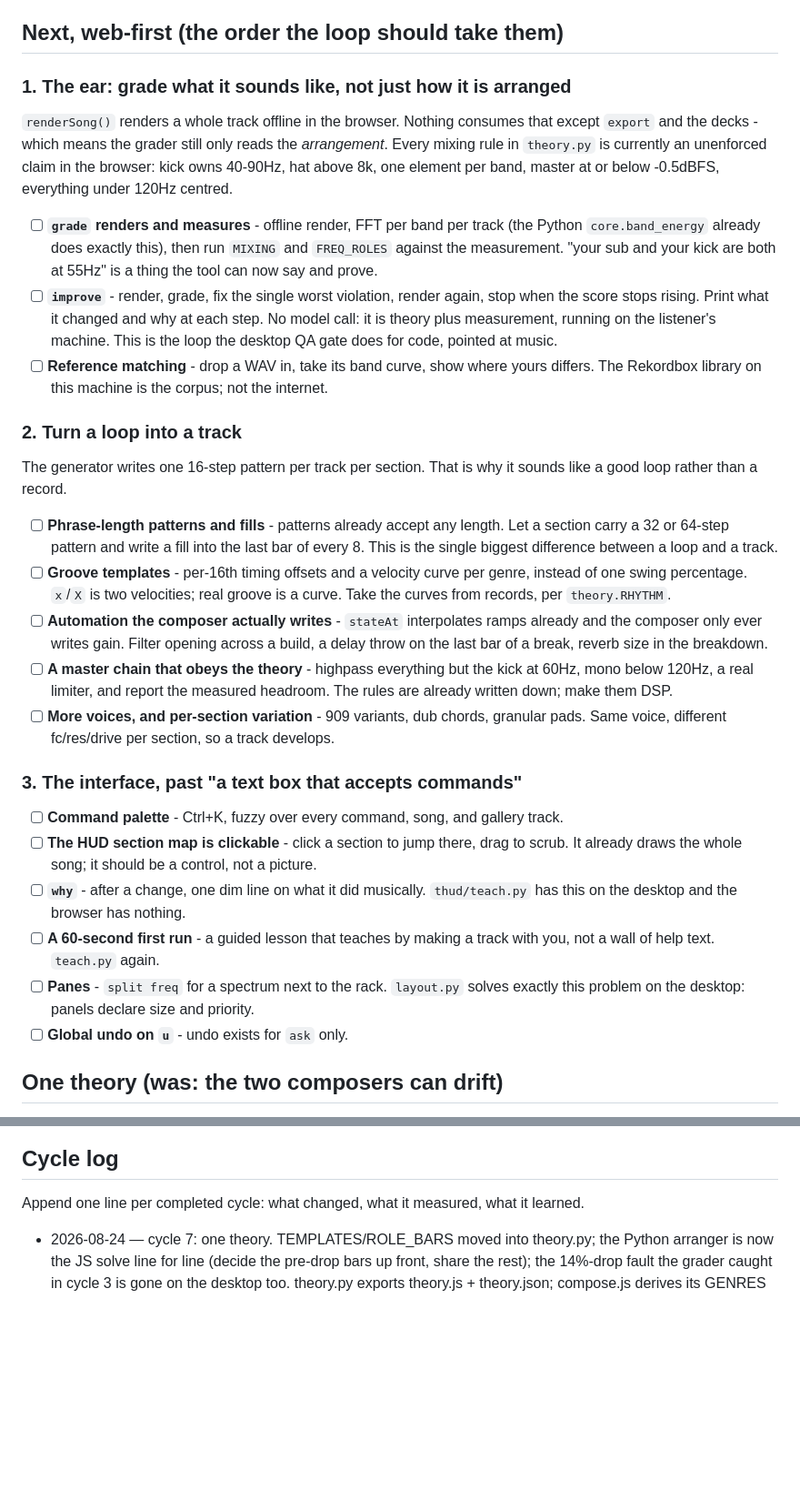
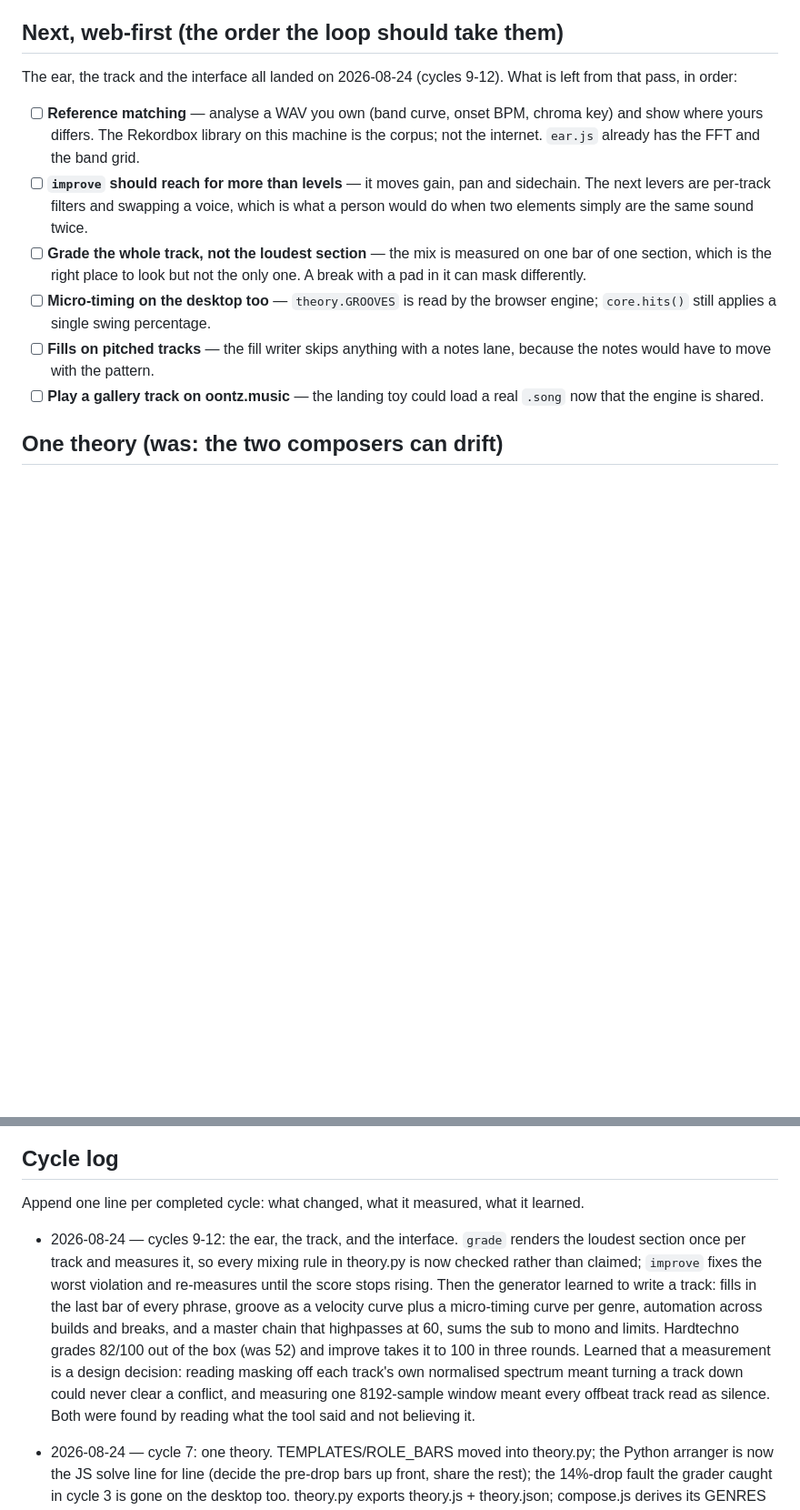
Before and after one commit to charley-forey/oontz, a Markdown page: ROADMAP.md, 2 parts joined by grey strips. Shown at 91% size. Rendered like a GitHub page; blank space fills up the shorter version.

Commit message:
Roadmap: the ear, the track and the interface are in; what is left after them
Six items, in order, from the same pass: reference matching against music you own,
improve reaching past levels to filters and voices, grading more than the loudest
section, micro-timing on the desktop, fills on pitched tracks, and playing a
gallery track on the landing page.

Co-Authored-By: Claude Opus 5 <noreply@anthropic.com>
Claude-Session: https://claude.ai/code/session_01HH3PgK7DcLQZ3wktvYNa9K

```diff
--- a/ROADMAP.md
+++ b/ROADMAP.md
@@ -120,57 +120,24 @@ reports SUCCESS and the live file contains the change.
 
 ## Next, web-first (the order the loop should take them)
 
-### 1. The ear: grade what it sounds like, not just how it is arranged
+The ear, the track and the interface all landed on 2026-08-24 (cycles 9-12). What
+is left from that pass, in order:
 
-`renderSong()` renders a whole track offline in the browser. Nothing consumes that
-except `export` and the decks - which means the grader still only reads the
-*arrangement*. Every mixing rule in `theory.py` is currently an unenforced claim in
-the browser: kick owns 40-90Hz, hat above 8k, one element per band, master at or
-below -0.5dBFS, everything under 120Hz centred.
-
-- [ ] **`grade` renders and measures** - offline render, FFT per band per track (the
-      Python `core.band_energy` already does exactly this), then run `MIXING` and
-      `FREQ_ROLES` against the measurement. "your sub and your kick are both at 55Hz"
-      is a thing the tool can now say and prove.
-- [ ] **`improve`** - render, grade, fix the single worst violation, render again,
-      stop when the score stops rising. Print what it changed and why at each step.
-      No model call: it is theory plus measurement, running on the listener's machine.
-      This is the loop the desktop QA gate does for code, pointed at music.
-- [ ] **Reference matching** - drop a WAV in, take its band curve, show where yours
-      differs. The Rekordbox library on this machine is the corpus; not the internet.
-
-### 2. Turn a loop into a track
-
-The generator writes one 16-step pattern per track per section. That is why it
-sounds like a good loop rather than a record.
-
-- [ ] **Phrase-length patterns and fills** - patterns already accept any length. Let a
-      section carry a 32 or 64-step pattern and write a fill into the last bar of every
-      8. This is the single biggest difference between a loop and a track.
-- [ ] **Groove templates** - per-16th timing offsets and a velocity curve per genre,
-      instead of one swing percentage. `x`/`X` is two velocities; real groove is a
-      curve. Take the curves from records, per `theory.RHYTHM`.
-- [ ] **Automation the composer actually writes** - `stateAt` interpolates ramps
-      already and the composer only ever writes gain. Filter opening across a build,
-      a delay throw on the last bar of a break, reverb size in the breakdown.
-- [ ] **A master chain that obeys the theory** - highpass everything but the kick at
-      60Hz, mono below 120Hz, a real limiter, and report the measured headroom. The
-      rules are already written down; make them DSP.
-- [ ] **More voices, and per-section variation** - 909 variants, dub chords, granular
-      pads. Same voice, different fc/res/drive per section, so a track develops.
-
-### 3. The interface, past "a text box that accepts commands"
-
-- [ ] **Command palette** - Ctrl+K, fuzzy over every command, song, and gallery track.
-- [ ] **The HUD section map is clickable** - click a section to jump there, drag to
-      scrub. It already draws the whole song; it should be a control, not a picture.
-- [ ] **`why`** - after a change, one dim line on what it did musically.
-      `thud/teach.py` has this on the desktop and the browser has nothing.
-- [ ] **A 60-second first run** - a guided lesson that teaches by making a track with
-      you, not a wall of help text. `teach.py` again.
-- [ ] **Panes** - `split freq` for a spectrum next to the rack. `layout.py` solves
-      exactly this problem on the desktop: panels declare size and priority.
-- [ ] **Global undo on `u`** - undo exists for `ask` only.
+- [ ] **Reference matching** — analyse a WAV you own (band curve, onset BPM, chroma
+      key) and show where yours differs. The Rekordbox library on this machine is the
+      corpus; not the internet. `ear.js` already has the FFT and the band grid.
+- [ ] **`improve` should reach for more than levels** — it moves gain, pan and
+      sidechain. The next levers are per-track filters and swapping a voice, which is
+      what a person would do when two elements simply are the same sound twice.
+- [ ] **Grade the whole track, not the loudest section** — the mix is measured on one
+      bar of one section, which is the right place to look but not the only one. A
+      break with a pad in it can mask differently.
+- [ ] **Micro-timing on the desktop too** — `theory.GROOVES` is read by the browser
+      engine; `core.hits()` still applies a single swing percentage.
+- [ ] **Fills on pitched tracks** — the fill writer skips anything with a notes lane,
+      because the notes would have to move with the pattern.
+- [ ] **Play a gallery track on oontz.music** — the landing toy could load a real
+      `.song` now that the engine is shared.
 
 ## One theory (was: the two composers can drift)
 
@@ -221,6 +188,18 @@ stale; `qa` runs 192 arrangements through both composers and requires identical
 
 Append one line per completed cycle: what changed, what it measured, what it learned.
 
+- 2026-08-24 — cycles 9-12: the ear, the track, and the interface. `grade` renders
+  the loudest section once per track and measures it, so every mixing rule in
+  theory.py is now checked rather than claimed; `improve` fixes the worst violation
+  and re-measures until the score stops rising. Then the generator learned to write
+  a track: fills in the last bar of every phrase, groove as a velocity curve plus a
+  micro-timing curve per genre, automation across builds and breaks, and a master
+  chain that highpasses at 60, sums the sub to mono and limits. Hardtechno grades
+  82/100 out of the box (was 52) and improve takes it to 100 in three rounds.
+  Learned that a measurement is a design decision: reading masking off each track's
+  own normalised spectrum meant turning a track down could never clear a conflict,
+  and measuring one 8192-sample window meant every offbeat track read as silence.
+  Both were found by reading what the tool said and not believing it.
 - 2026-08-24 — cycle 7: one theory. TEMPLATES/ROLE_BARS moved into theory.py; the
   Python arranger is now the JS solve line for line (decide the pre-drop bars up
   front, share the rest); the 14%-drop fault the grader caught in cycle 3 is gone on
```
